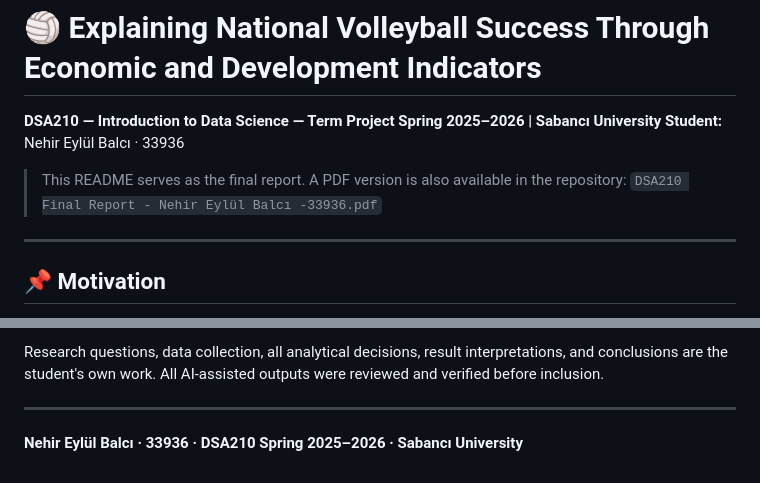
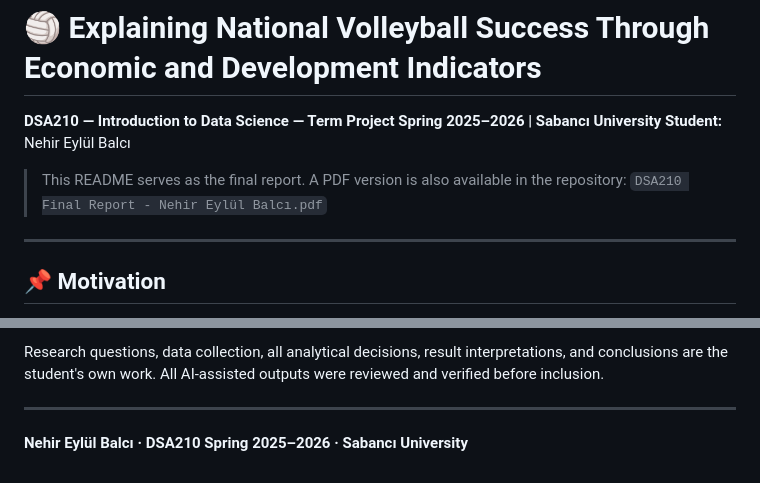
Before and after one commit to eypulla/DSA210-TermProject, a Markdown page: README.md, 2 parts joined by grey strips. Drawn GitHub-style.

```diff
--- a/README.md
+++ b/README.md
@@ -2,9 +2,9 @@
 
 **DSA210 — Introduction to Data Science — Term Project**
 **Spring 2025–2026 | Sabancı University**
-**Student:** Nehir Eylül Balcı · 33936
+**Student:** Nehir Eylül Balcı
 
-> This README serves as the final report. A PDF version is also available in the repository: `DSA210 Final Report - Nehir Eylül Balcı -33936.pdf`
+> This README serves as the final report. A PDF version is also available in the repository: `DSA210 Final Report - Nehir Eylül Balcı.pdf`
 
 ---
 
@@ -244,4 +244,4 @@ Research questions, data collection, all analytical decisions, result interpreta
 
 ---
 
-**Nehir Eylül Balcı · 33936 · DSA210 Spring 2025–2026 · Sabancı University**
+**Nehir Eylül Balcı · DSA210 Spring 2025–2026 · Sabancı University**
```
